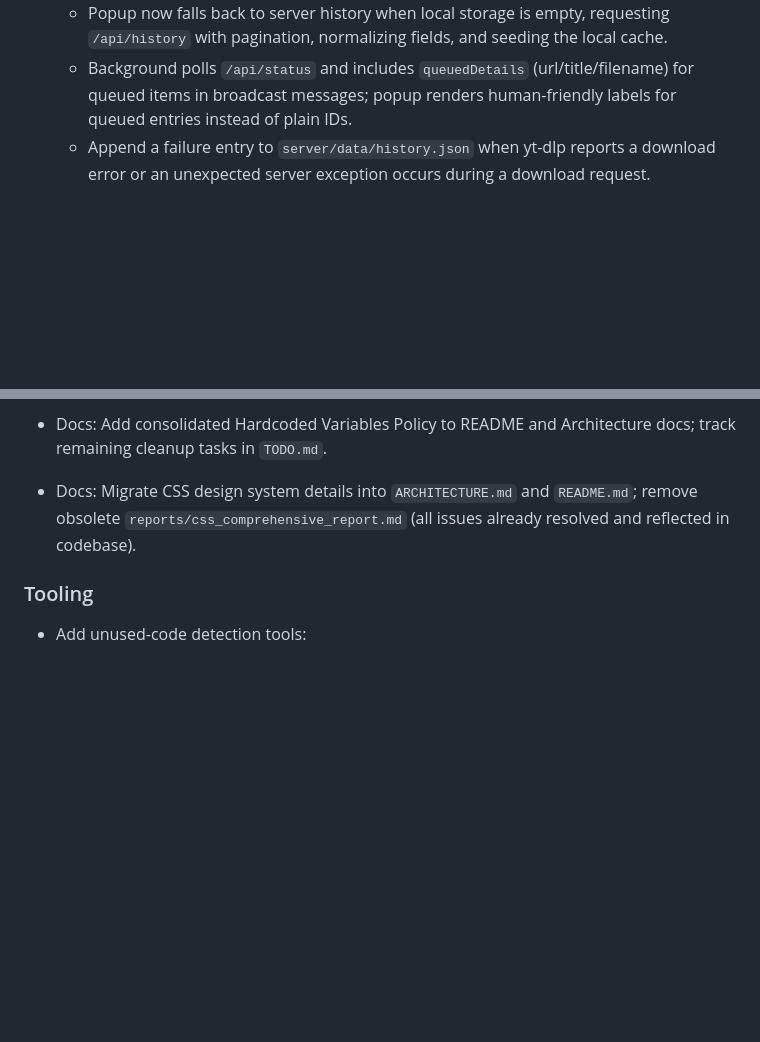
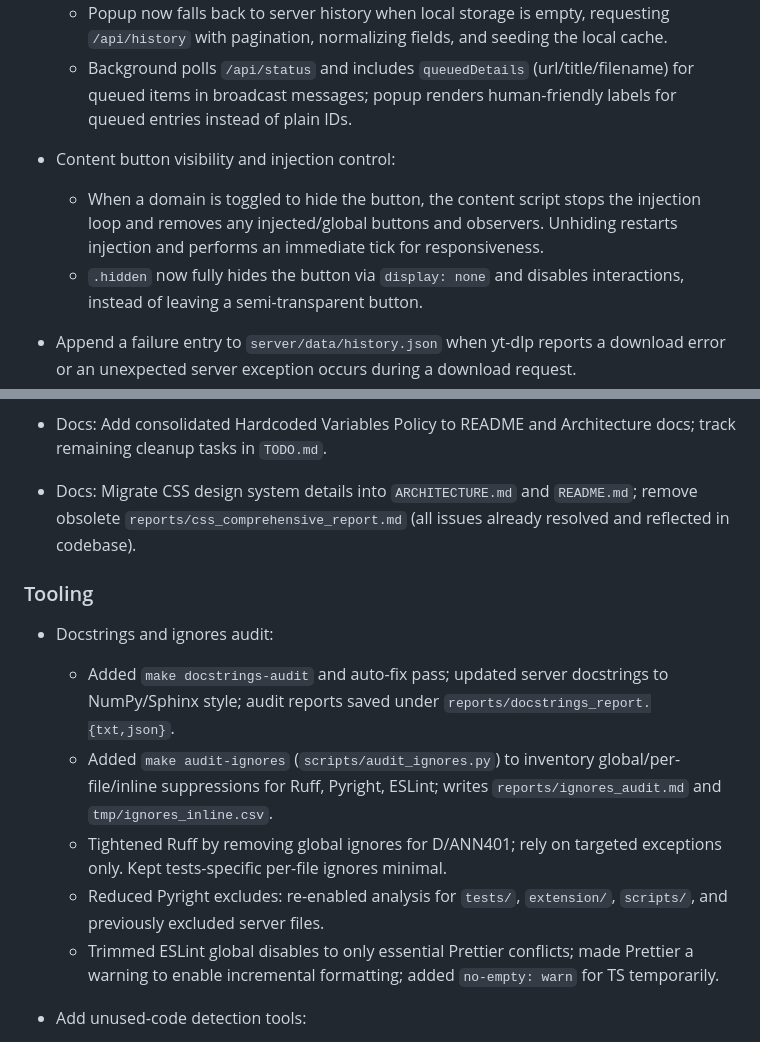
Before and after one commit to joeording3/enhanced-video-downloader-2024, a Markdown page: CHANGELOG.md, 2 parts joined by grey strips. Rendered like a GitHub page; blank space fills up the shorter version.

Commit message:
feat(extension): hide per-domain stops injection; fully hide button via CSS; history fallback and queued details in popup [no-issue]

```diff
--- a/CHANGELOG.md
+++ b/CHANGELOG.md
@@ -37,6 +37,13 @@ adheres to [Semantic Versioning](https://semver.org/spec/v2.0.0.html).
   - Background polls `/api/status` and includes `queuedDetails` (url/title/filename) for queued
     items in broadcast messages; popup renders human-friendly labels for queued entries instead of
     plain IDs.
+
+ - Content button visibility and injection control:
+   - When a domain is toggled to hide the button, the content script stops the injection loop and
+     removes any injected/global buttons and observers. Unhiding restarts injection and performs an
+     immediate tick for responsiveness.
+   - `.hidden` now fully hides the button via `display: none` and disables interactions, instead of
+     leaving a semi-transparent button.
   - Append a failure entry to `server/data/history.json` when yt-dlp reports a download error or an
     unexpected server exception occurs during a download request.
   - Append a fallback success entry after `ydl.download` returns if the `finished` progress hook did
@@ -115,6 +122,13 @@ adheres to [Semantic Versioning](https://semver.org/spec/v2.0.0.html).
   `reports/css_comprehensive_report.md` (all issues already resolved and reflected in codebase).
 
 ### Tooling
+- Docstrings and ignores audit:
+  - Added `make docstrings-audit` and auto-fix pass; updated server docstrings to NumPy/Sphinx style; audit reports saved under `reports/docstrings_report.{txt,json}`.
+  - Added `make audit-ignores` (`scripts/audit_ignores.py`) to inventory global/per-file/inline suppressions for Ruff, Pyright, ESLint; writes `reports/ignores_audit.md` and `tmp/ignores_inline.csv`.
+  - Tightened Ruff by removing global ignores for D/ANN401; rely on targeted exceptions only. Kept tests-specific per-file ignores minimal.
+  - Reduced Pyright excludes: re-enabled analysis for `tests/`, `extension/`, `scripts/`, and previously excluded server files.
+  - Trimmed ESLint global disables to only essential Prettier conflicts; made Prettier a warning to enable incremental formatting; added `no-empty: warn` for TS temporarily.
+
 
 - Add unused-code detection tools:
 
```
Also changed, not shown: TODO.md (+13 -0 lines).
